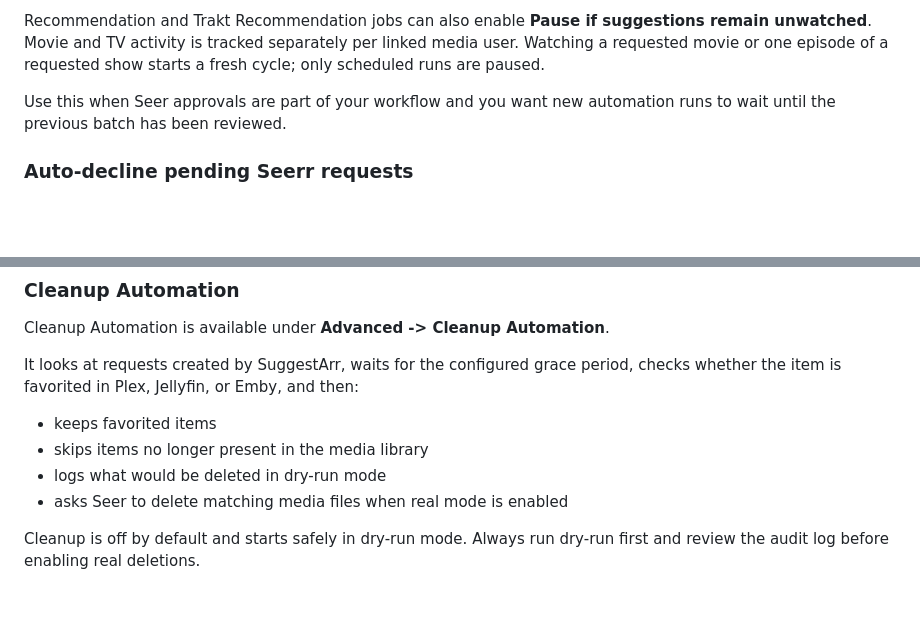
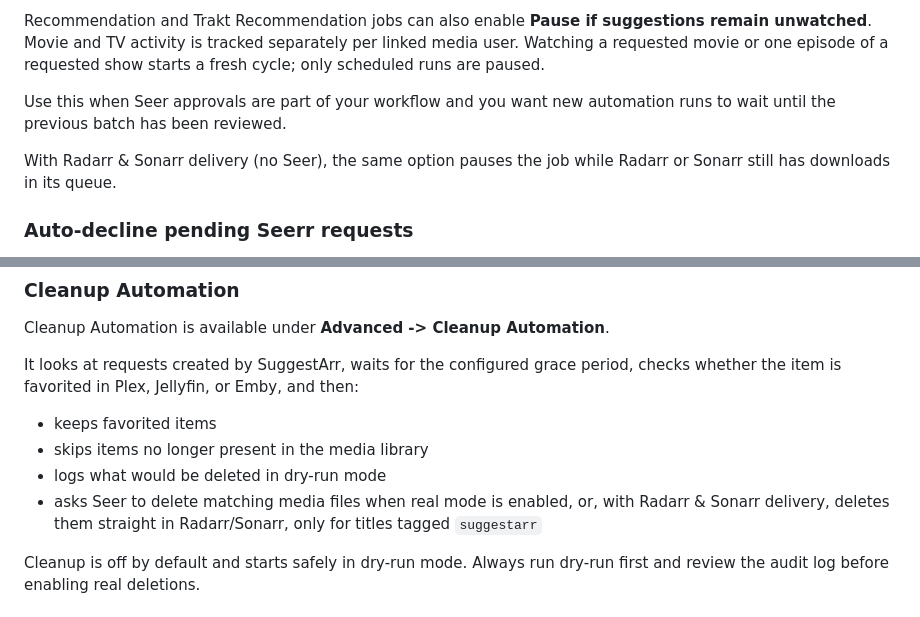
Before and after one commit to giuseppe99barchetta/SuggestArr, a Markdown page: docs/FEATURES.md, 2 parts joined by grey strips. GitHub-like rendering; blank space fills up the shorter version.

```diff
--- a/docs/FEATURES.md
+++ b/docs/FEATURES.md
@@ -125,6 +125,8 @@ Recommendation and Trakt Recommendation jobs can also enable **Pause if suggesti
 
 Use this when Seer approvals are part of your workflow and you want new automation runs to wait until the previous batch has been reviewed.
 
+With Radarr & Sonarr delivery (no Seer), the same option pauses the job while Radarr or Sonarr still has downloads in its queue.
+
 ### Auto-decline pending Seerr requests
 
 Under **Approvals -> Seerr pending requests**, set **Auto-decline after (days)** to expire requests still waiting for approval in Seerr. `0` disables the feature; preview-only mode is enabled by default. Runs happen daily at 04:30 server time, or manually from the same page, which also shows the audit log.
@@ -140,7 +142,7 @@ It looks at requests created by SuggestArr, waits for the configured grace perio
 - keeps favorited items
 - skips items no longer present in the media library
 - logs what would be deleted in dry-run mode
-- asks Seer to delete matching media files when real mode is enabled
+- asks Seer to delete matching media files when real mode is enabled, or, with Radarr & Sonarr delivery, deletes them straight in Radarr/Sonarr, only for titles tagged `suggestarr`
 
 Cleanup is off by default and starts safely in dry-run mode. Always run dry-run first and review the audit log before enabling real deletions.
 
```
Also changed, not shown: docs/INSTALLATION.md (+26 -1 lines).
